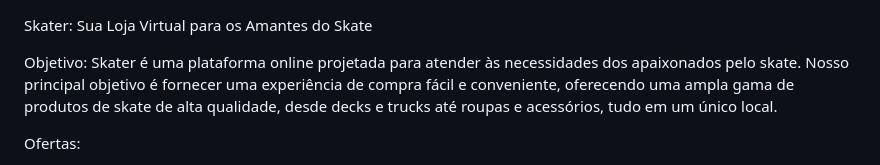
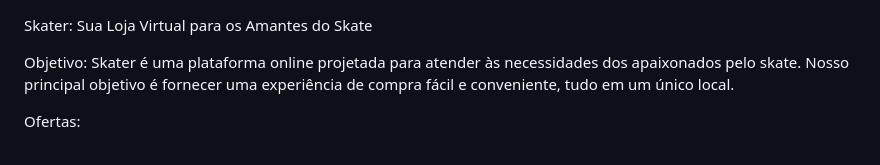
Before and after one commit to Trinddade/Skater, a Markdown page: README.md, the part around the change. Drawn GitHub-style.

```diff
--- a/README.md
+++ b/README.md
@@ -1,7 +1,7 @@
 Skater: Sua Loja Virtual para os Amantes do Skate
 
 Objetivo:
-Skater é uma plataforma online projetada para atender às necessidades dos apaixonados pelo skate. Nosso principal objetivo é fornecer uma experiência de compra fácil e conveniente, oferecendo uma ampla gama de produtos de skate de alta qualidade, desde decks e trucks até roupas e acessórios, tudo em um único local.
+Skater é uma plataforma online projetada para atender às necessidades dos apaixonados pelo skate. Nosso principal objetivo é fornecer uma experiência de compra fácil e conveniente, tudo em um único local.
 
 Ofertas:
 
```
